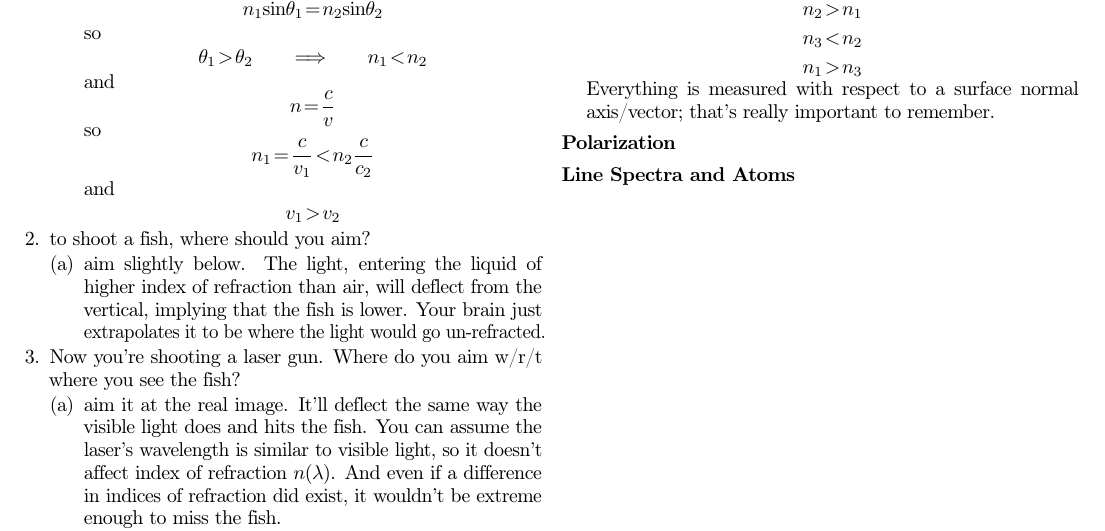
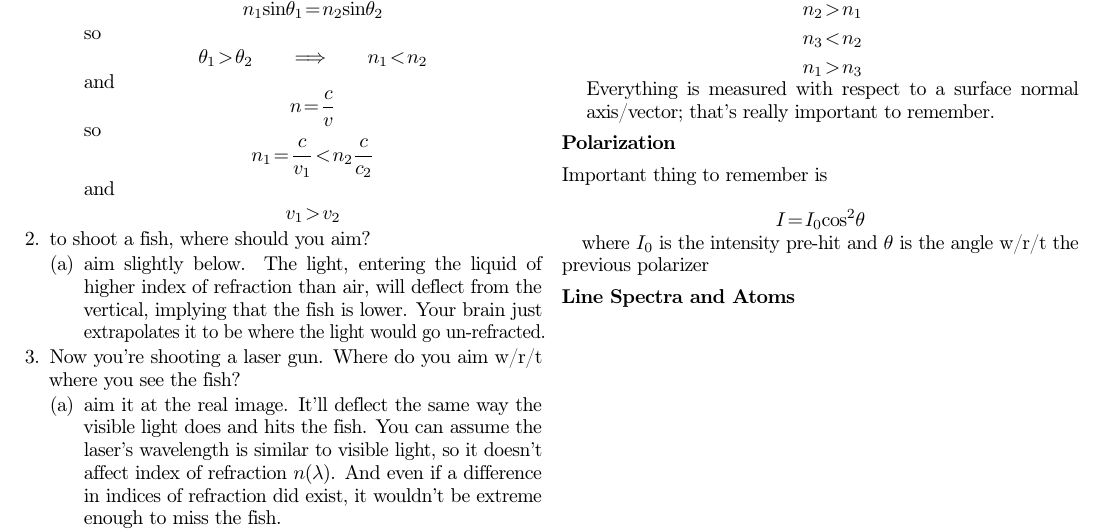
Before and after one commit to lychrel/py202, a LaTeX document (tex/3/3.tex): part of the page, cut so that both start at the same text. Compiled offline with pdfLaTeX.

Commit message:
more cleanup

```diff
--- a/tex/3/3.tex
+++ b/tex/3/3.tex
@@ -139,6 +139,14 @@ Moral of story: brains can't infer the correct angle, which often leads to misun
 
 \section*{Polarization}
 
+Important thing to remember is
+
+\begin{equation*}
+	I = I_{0}\cos^{2}{\theta}
+\end{equation*}
+
+where $I_{0}$ is the intensity pre-hit and $\theta$ is the angle w/r/t the previous polarizer
+
 \section*{Line Spectra and Atoms}
 
 
```
Also changed, not shown: 3 other files.
